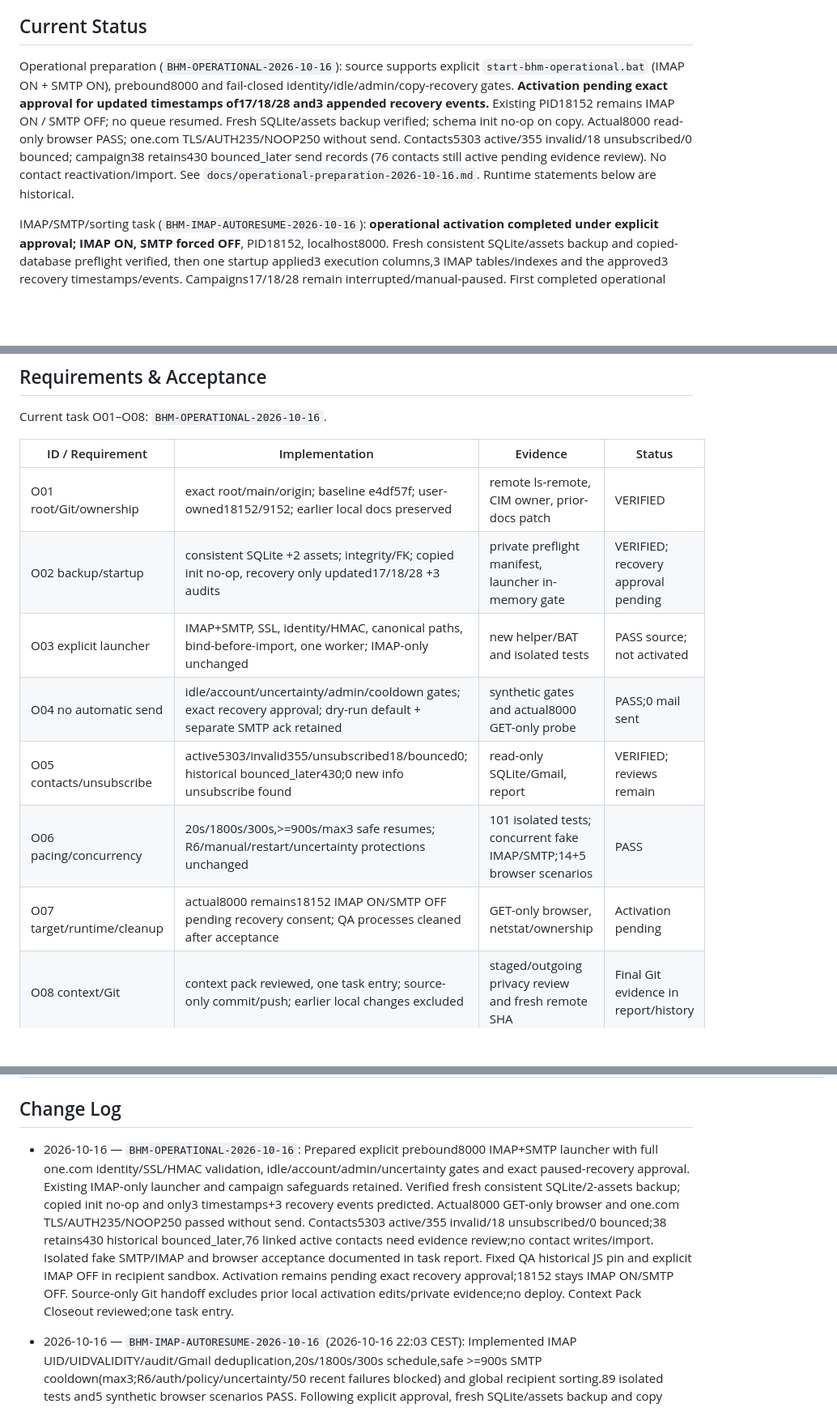
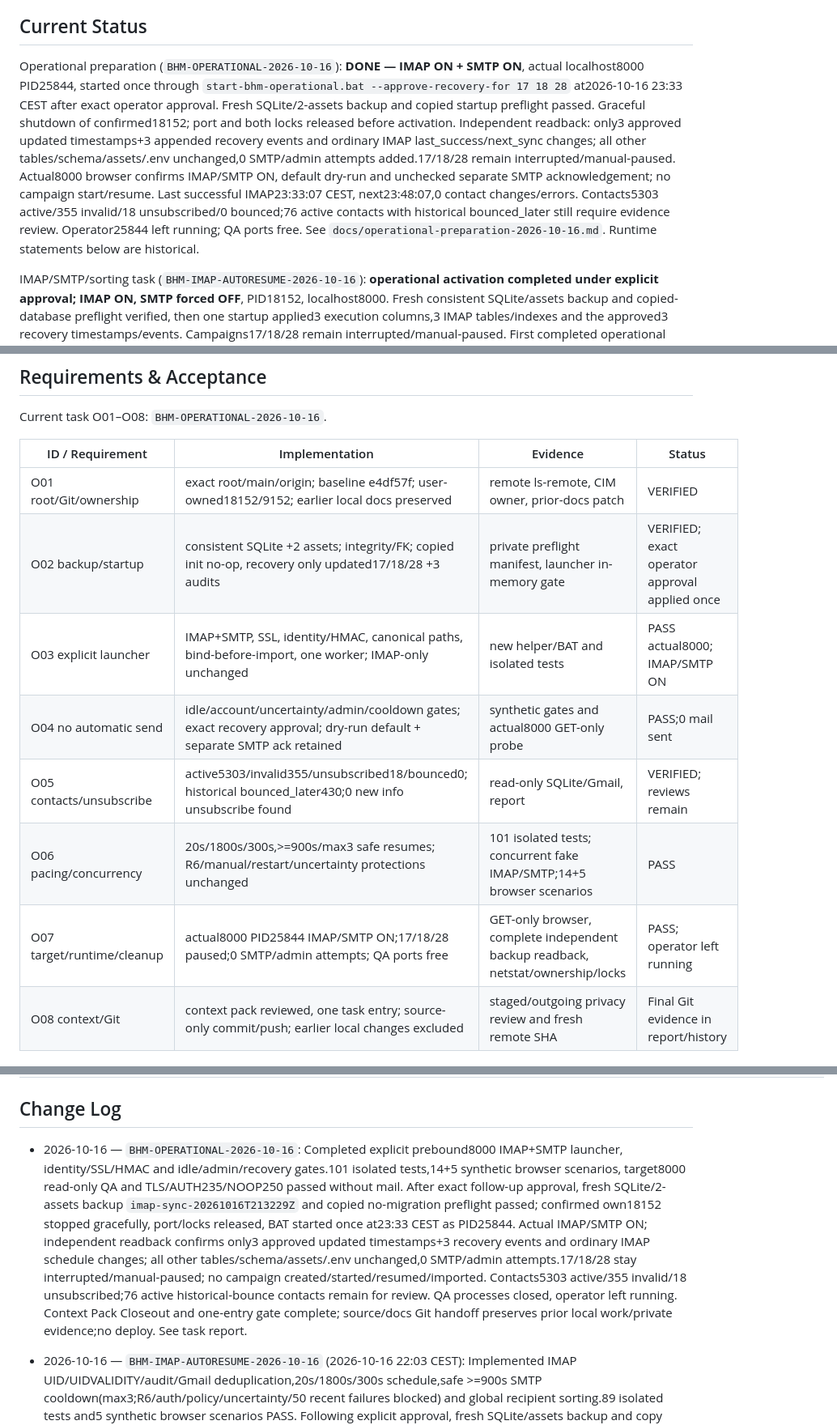
Before and after one commit to ProgresLab/BHM-mailer, a Markdown page: PROJECT_BRIEF.md, 3 parts joined by grey strips. Shown at 81% size. Rendered like a GitHub page; blank space fills up the shorter version.

```diff
--- a/PROJECT_BRIEF.md
+++ b/PROJECT_BRIEF.md
@@ -14,7 +14,7 @@ Local mailing application for importing and managing BHM Chemicals contacts, pre
 
 ## Current Status
 
-Operational preparation (`BHM-OPERATIONAL-2026-10-16`): source supports explicit `start-bhm-operational.bat` (IMAP ON + SMTP ON), prebound8000 and fail-closed identity/idle/admin/copy-recovery gates. **Activation pending exact approval for updated timestamps of17/18/28 and3 appended recovery events.** Existing PID18152 remains IMAP ON / SMTP OFF; no queue resumed. Fresh SQLite/assets backup verified; schema init no-op on copy. Actual8000 read-only browser PASS; one.com TLS/AUTH235/NOOP250 without send. Contacts5303 active/355 invalid/18 unsubscribed/0 bounced; campaign38 retains430 bounced_later send records (76 contacts still active pending evidence review). No contact reactivation/import. See `docs/operational-preparation-2026-10-16.md`. Runtime statements below are historical.
+Operational preparation (`BHM-OPERATIONAL-2026-10-16`): **DONE — IMAP ON + SMTP ON**, actual localhost8000 PID25844, started once through `start-bhm-operational.bat --approve-recovery-for 17 18 28` at2026-10-16 23:33 CEST after exact operator approval. Fresh SQLite/2-assets backup and copied startup preflight passed. Graceful shutdown of confirmed18152; port and both locks released before activation. Independent readback: only3 approved updated timestamps+3 appended recovery events and ordinary IMAP last_success/next_sync changes; all other tables/schema/assets/.env unchanged,0 SMTP/admin attempts added.17/18/28 remain interrupted/manual-paused. Actual8000 browser confirms IMAP/SMTP ON, default dry-run and unchecked separate SMTP acknowledgement; no campaign start/resume. Last successful IMAP23:33:07 CEST, next23:48:07,0 contact changes/errors. Contacts5303 active/355 invalid/18 unsubscribed/0 bounced;76 active contacts with historical bounced_later still require evidence review. Operator25844 left running; QA ports free. See `docs/operational-preparation-2026-10-16.md`. Runtime statements below are historical.
 
 IMAP/SMTP/sorting task (`BHM-IMAP-AUTORESUME-2026-10-16`): **operational activation completed under explicit approval; IMAP ON, SMTP forced OFF**, PID18152, localhost8000. Fresh consistent SQLite/assets backup and copied-database preflight verified, then one startup applied3 execution columns,3 IMAP tables/indexes and the approved3 recovery timestamps/events. Campaigns17/18/28 remain interrupted/manual-paused. First completed operational scan 2026-10-16 21:59:55 CEST:2173 messages,263 review cases,0 new hard bounce,0 unsubscribe,0 contact changes; next 2026-10-16 22:14:55 CEST. Independent SQLite readback preserves contacts,campaigns,snapshots,SMTP attempt history,selection and assets;0 SMTP/admin attempts added. Actual HTTP200 and read-only browser/IMAP panel PASS. Safe future launcher `start-imap-safe.bat`; no .env edit or external changes. Full automatic unsubscribe remains incomplete because info notifications are absent from the checked marketing folders. See `docs/imap-activation-2026-10-16.md`. Earlier runtime statements below are historical.
 
@@ -131,12 +131,12 @@ Current task O01–O08: `BHM-OPERATIONAL-2026-10-16`.
 | ID / Requirement | Implementation | Evidence | Status |
 | --- | --- | --- | --- |
 | O01 root/Git/ownership | exact root/main/origin; baseline e4df57f; user-owned18152/9152; earlier local docs preserved | remote ls-remote, CIM owner, prior-docs patch | VERIFIED |
-| O02 backup/startup | consistent SQLite +2 assets; integrity/FK; copied init no-op, recovery only updated17/18/28 +3 audits | private preflight manifest, launcher in-memory gate | VERIFIED; recovery approval pending |
-| O03 explicit launcher | IMAP+SMTP, SSL, identity/HMAC, canonical paths, bind-before-import, one worker; IMAP-only unchanged | new helper/BAT and isolated tests | PASS source; not activated |
+| O02 backup/startup | consistent SQLite +2 assets; integrity/FK; copied init no-op, recovery only updated17/18/28 +3 audits | private preflight manifest, launcher in-memory gate | VERIFIED; exact operator approval applied once |
+| O03 explicit launcher | IMAP+SMTP, SSL, identity/HMAC, canonical paths, bind-before-import, one worker; IMAP-only unchanged | new helper/BAT and isolated tests | PASS actual8000; IMAP/SMTP ON |
 | O04 no automatic send | idle/account/uncertainty/admin/cooldown gates; exact recovery approval; dry-run default + separate SMTP ack retained | synthetic gates and actual8000 GET-only probe | PASS;0 mail sent |
 | O05 contacts/unsubscribe | active5303/invalid355/unsubscribed18/bounced0; historical bounced_later430;0 new info unsubscribe found | read-only SQLite/Gmail, report | VERIFIED; reviews remain |
 | O06 pacing/concurrency |20s/1800s/300s,>=900s/max3 safe resumes; R6/manual/restart/uncertainty protections unchanged |101 isolated tests; concurrent fake IMAP/SMTP;14+5 browser scenarios | PASS |
-| O07 target/runtime/cleanup | actual8000 remains18152 IMAP ON/SMTP OFF pending recovery consent; QA processes cleaned after acceptance | GET-only browser, netstat/ownership | Activation pending |
+| O07 target/runtime/cleanup | actual8000 PID25844 IMAP/SMTP ON;17/18/28 paused;0 SMTP/admin attempts; QA ports free | GET-only browser, complete independent backup readback, netstat/ownership/locks | PASS; operator left running |
 | O08 context/Git | context pack reviewed, one task entry; source-only commit/push; earlier local changes excluded | staged/outgoing privacy review and fresh remote SHA | Final Git evidence in report/history |
 
 Current task I01–I09: `BHM-IMAP-AUTORESUME-2026-10-16`.
@@ -222,7 +222,7 @@ Single acceptance register: R01–R15 cover `BHM-MODERNIZATION-2026-10-15`; H01
 
 ## Change Log
 
-- 2026-10-16 — `BHM-OPERATIONAL-2026-10-16`: Prepared explicit prebound8000 IMAP+SMTP launcher with full one.com identity/SSL/HMAC validation, idle/account/admin/uncertainty gates and exact paused-recovery approval. Existing IMAP-only launcher and campaign safeguards retained. Verified fresh consistent SQLite/2-assets backup; copied init no-op and only3 timestamps+3 recovery events predicted. Actual8000 GET-only browser and one.com TLS/AUTH235/NOOP250 passed without send. Contacts5303 active/355 invalid/18 unsubscribed/0 bounced;38 retains430 historical bounced_later,76 linked active contacts need evidence review;no contact writes/import. Isolated fake SMTP/IMAP and browser acceptance documented in task report. Fixed QA historical JS pin and explicit IMAP OFF in recipient sandbox. Activation remains pending exact recovery approval;18152 stays IMAP ON/SMTP OFF. Source-only Git handoff excludes prior local activation edits/private evidence;no deploy. Context Pack Closeout reviewed;one task entry.
+- 2026-10-16 — `BHM-OPERATIONAL-2026-10-16`: Completed explicit prebound8000 IMAP+SMTP launcher, identity/SSL/HMAC and idle/admin/recovery gates.101 isolated tests,14+5 synthetic browser scenarios, target8000 read-only QA and TLS/AUTH235/NOOP250 passed without mail. After exact follow-up approval, fresh SQLite/2-assets backup `imap-sync-20261016T213229Z` and copied no-migration preflight passed; confirmed own18152 stopped gracefully, port/locks released, BAT started once at23:33 CEST as PID25844. Actual IMAP/SMTP ON; independent readback confirms only3 approved updated timestamps+3 recovery events and ordinary IMAP schedule changes; all other tables/schema/assets/.env unchanged,0 SMTP/admin attempts.17/18/28 stay interrupted/manual-paused; no campaign created/started/resumed/imported. Contacts5303 active/355 invalid/18 unsubscribed;76 active historical-bounce contacts remain for review. QA processes closed, operator left running. Context Pack Closeout and one-entry gate complete; source/docs Git handoff preserves prior local work/private evidence;no deploy. See task report.
 
 - 2026-10-16 — `BHM-IMAP-AUTORESUME-2026-10-16` (2026-10-16 22:03 CEST): Implemented IMAP UID/UIDVALIDITY/audit/Gmail deduplication,20s/1800s/300s schedule,safe >=900s SMTP cooldown(max3;R6/auth/policy/uncertainty/50 recent failures blocked) and global recipient sorting.89 isolated tests and5 synthetic browser scenarios PASS. Following explicit approval, fresh SQLite/assets backup and copy preflight passed; one operational startup applied3 columns,3 tables/indexes and3 recovery timestamps/events. IMAP ON / SMTP forced OFF at8000,PID18152; actual HTTP/read-only browser PASS. First real scan 2026-10-16 21:59:55 CEST:2173 messages,263 review cases,0 new hard bounce/unsubscribe/contact changes; next 2026-10-16 22:14:55 CEST. Independent readback:24 appended events(3 recovery+21 unverified-report audits),2173 processed UIDs,222 evidence rows; no original contact/campaign/snapshot/attempt/selection changes,0 SMTP/admin attempts.17/18/28 remain paused; .env/assets preserved. Added `start-imap-safe.bat`; second launch rejected before recovery. Operator8000 left running; QA ports free. Source handoff only,no deploy. Full unsubscribe remains incomplete. See docs/imap-activation-2026-10-16.md.
 
```
Also changed, not shown: README.md (+4 -0 lines), docs/operational-preparation-2026-10-16.md (+8 -8 lines).
